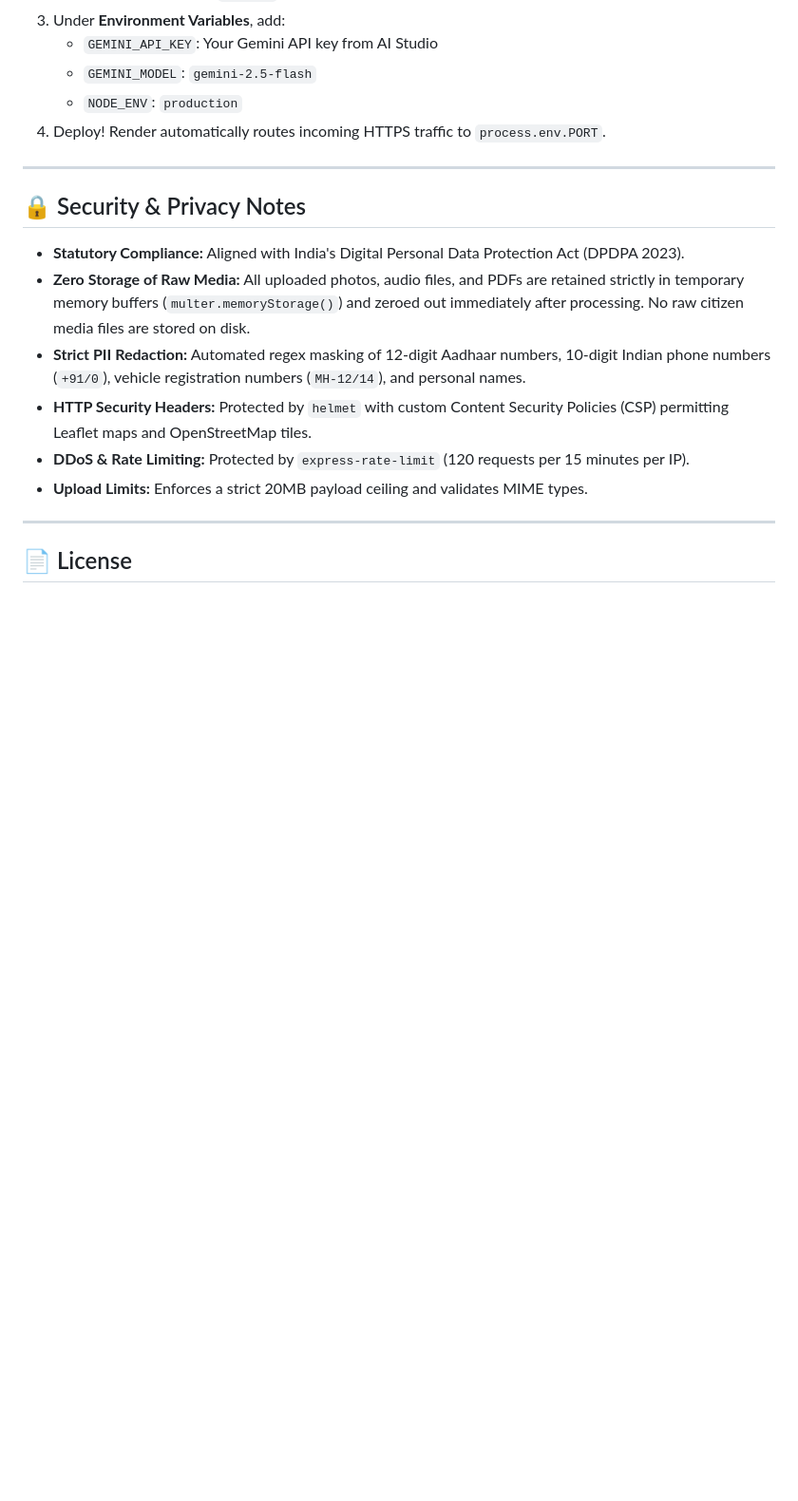
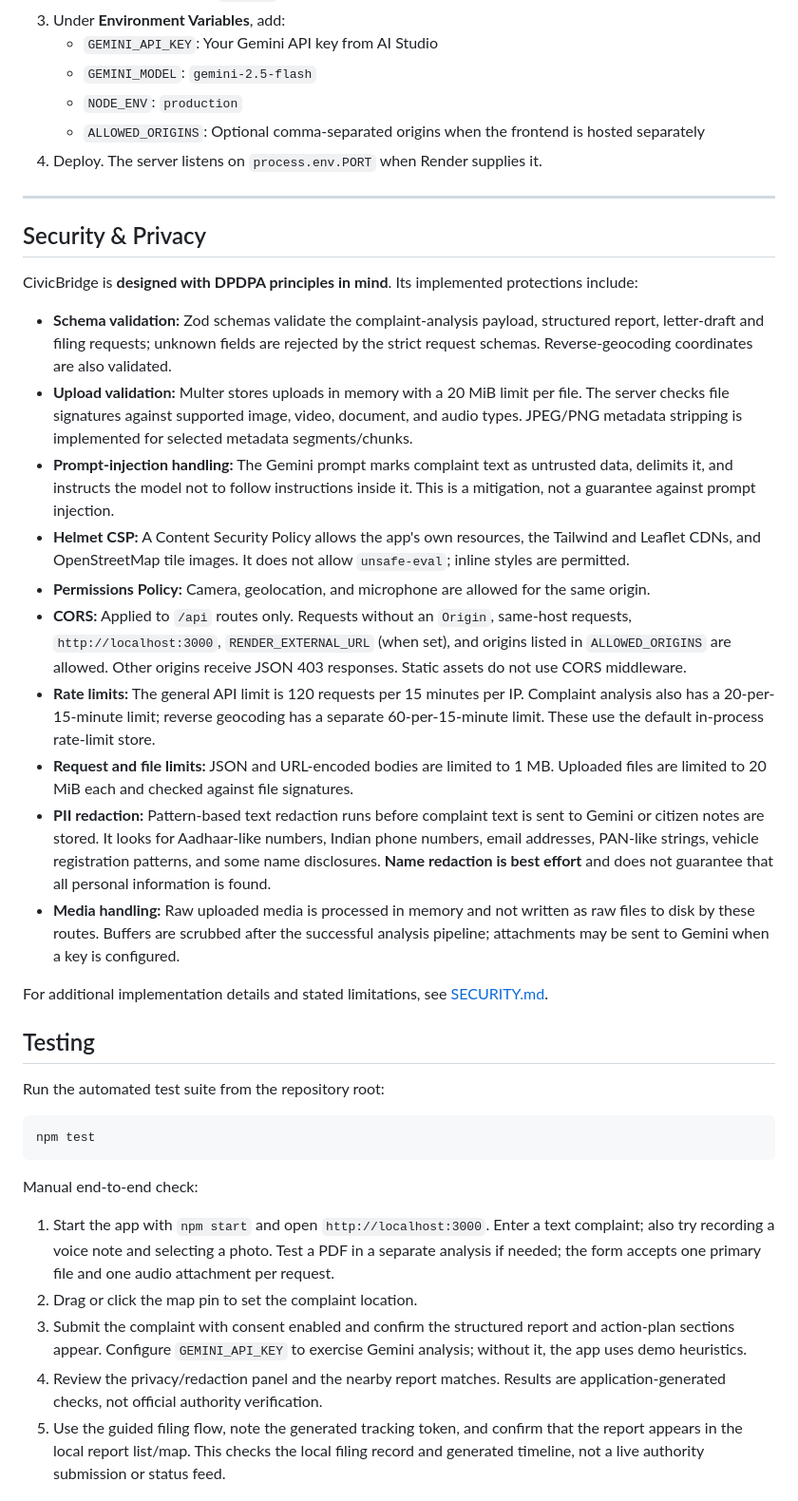
Before and after one commit to manav15dhupar-ux/civicbridge, a Markdown page: README.md, the part around one of its changes. Shown at 95% size. Rendered like a GitHub page; blank space fills up the shorter version.

````diff
--- a/README.md
+++ b/README.md
@@ -182,19 +207,41 @@ CivicBridge is pre-configured and 100% production-ready for [Render](https://ren
    * `GEMINI_API_KEY`: Your Gemini API key from AI Studio
    * `GEMINI_MODEL`: `gemini-2.5-flash`
    * `NODE_ENV`: `production`
-4. Deploy! Render automatically routes incoming HTTPS traffic to `process.env.PORT`.
+   * `ALLOWED_ORIGINS`: Optional comma-separated origins when the frontend is hosted separately
+4. Deploy. The server listens on `process.env.PORT` when Render supplies it.
 
 ---
 
-## 🔒 Security & Privacy Notes
+## Security & Privacy
 
-* **Statutory Compliance:** Aligned with India's Digital Personal Data Protection Act (DPDPA 2023).
-* **Zero Storage of Raw Media:** All uploaded photos, audio files, and PDFs are retained strictly in temporary memory buffers (`multer.memoryStorage()`) and zeroed out immediately after processing. No raw citizen media files are stored on disk.
-* **Strict PII Redaction:** Automated regex masking of 12-digit Aadhaar numbers, 10-digit Indian phone numbers (`+91/0`), vehicle registration numbers (`MH-12/14`), and personal names.
-* **HTTP Security Headers:** Protected by `helmet` with custom Content Security Policies (CSP) permitting Leaflet maps and OpenStreetMap tiles.
-* **DDoS & Rate Limiting:** Protected by `express-rate-limit` (120 requests per 15 minutes per IP).
-* **Upload Limits:** Enforces a strict 20MB payload ceiling and validates MIME types.
+CivicBridge is **designed with DPDPA principles in mind**. Its implemented protections include:
 
----
+* **Schema validation:** Zod schemas validate the complaint-analysis payload, structured report, letter-draft and filing requests; unknown fields are rejected by the strict request schemas. Reverse-geocoding coordinates are also validated.
+* **Upload validation:** Multer stores uploads in memory with a 20 MiB limit per file. The server checks file signatures against supported image, video, document, and audio types. JPEG/PNG metadata stripping is implemented for selected metadata segments/chunks.
+* **Prompt-injection handling:** The Gemini prompt marks complaint text as untrusted data, delimits it, and instructs the model not to follow instructions inside it. This is a mitigation, not a guarantee against prompt injection.
+* **Helmet CSP:** A Content Security Policy allows the app's own resources, the Tailwind and Leaflet CDNs, and OpenStreetMap tile images. It does not allow `unsafe-eval`; inline styles are permitted.
+* **Permissions Policy:** Camera, geolocation, and microphone are allowed for the same origin.
+* **CORS:** Applied to `/api` routes only. Requests without an `Origin`, same-host requests, `http://localhost:3000`, `RENDER_EXTERNAL_URL` (when set), and origins listed in `ALLOWED_ORIGINS` are allowed. Other origins receive JSON 403 responses. Static assets do not use CORS middleware.
+* **Rate limits:** The general API limit is 120 requests per 15 minutes per IP. Complaint analysis also has a 20-per-15-minute limit; reverse geocoding has a separate 60-per-15-minute limit. These use the default in-process rate-limit store.
+* **Request and file limits:** JSON and URL-encoded bodies are limited to 1 MB. Uploaded files are limited to 20 MiB each and checked against file signatures.
+* **PII redaction:** Pattern-based text redaction runs before complaint text is sent to Gemini or citizen notes are stored. It looks for Aadhaar-like numbers, Indian phone numbers, email addresses, PAN-like strings, vehicle registration patterns, and some name disclosures. **Name redaction is best effort** and does not guarantee that all personal information is found.
+* **Media handling:** Raw uploaded media is processed in memory and not written as raw files to disk by these routes. Buffers are scrubbed after the successful analysis pipeline; attachments may be sent to Gemini when a key is configured.
 
-## 📄 License
+For additional implementation details and stated limitations, see [SECURITY.md](./SECURITY.md).
+
+## Testing
+
+Run the automated test suite from the repository root:
+
+```bash
+npm test
+```
+
+Manual end-to-end check:
+
+1. Start the app with `npm start` and open `http://localhost:3000`. Enter a text complaint; also try recording a voice note and selecting a photo. Test a PDF in a separate analysis if needed; the form accepts one primary file and one audio attachment per request.
+2. Drag or click the map pin to set the complaint location.
+3. Submit the complaint with consent enabled and confirm the structured report and action-plan sections appear. Configure `GEMINI_API_KEY` to exercise Gemini analysis; without it, the app uses demo heuristics.
+4. Review the privacy/redaction panel and the nearby report matches. Results are application-generated checks, not official authority verification.
+5. Use the guided filing flow, note the generated tracking token, and confirm that the report appears in the local report list/map. This checks the local filing record and generated timeline, not a live authority submission or status feed.
+
````
Also changed, not shown: other parts of README.md (+118 -75 lines).
